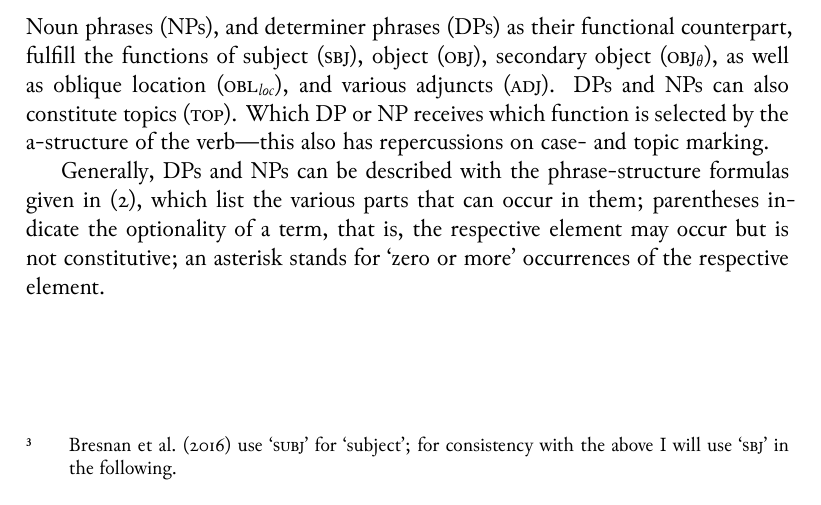
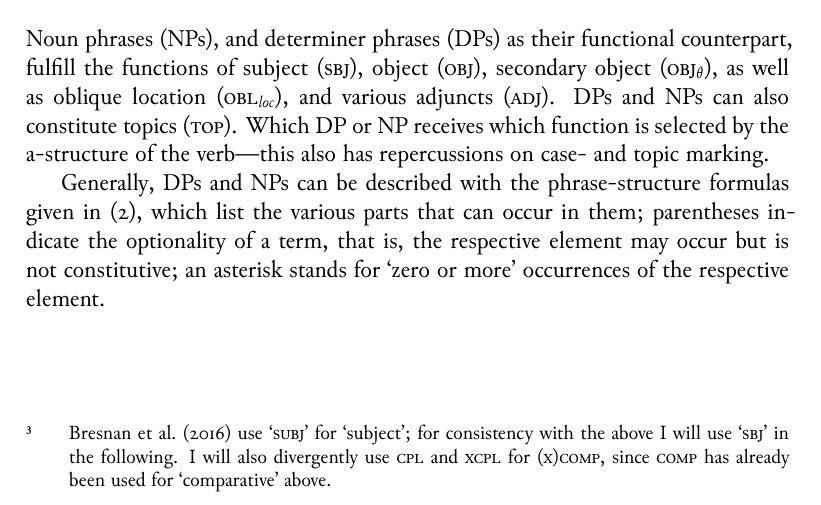
Before and after one commit to carbeck/ayerigrammar, a LaTeX thesis (grammar.tex, which reads chapters/syntax.tex): part of page 219 of 236, cut so that both start at the same text. The pictures show the PDF file grammar.pdf that the author committed with the source.

Commit message:
Changed abbreviations for clarity

```diff
--- a/chapters/syntax.tex
+++ b/chapters/syntax.tex
@@ -141,8 +141,10 @@ To illustrate the different parallel structures in operation,
 which part of the a- and c-structure respectively corresponds (`links', `maps')
 to which part of the f-structure.\footnote{\citet{bresnan2016} use
 \textsc{`subj'} for `subject'; for consistency with the above I will use
-`\Sbj{}' in the following.} Regarding the different functions distinguished,
-\Lfg{} assumes the following hierarchies \citep[97, 100]{bresnan2016}:
+`\Sbj{}' in the following. I will also divergently use \Compl{} and
+\XCompl{} for \textsc{(x)comp}, since \textsc{comp} has already been used for
+`comparative' above.} Regarding the different functions distinguished, \Lfg{}
+assumes the following hierarchies \citep[97, 100]{bresnan2016}:
 
 \pex\label{ex:functions}
 \a\label{ex:gfs} Grammatical functions (GFs):\\
```
Also changed, not shown: grammar.tex (+2 -2 lines), grammar.pdf, chapters/syntax.tex (2 more changed lines).
